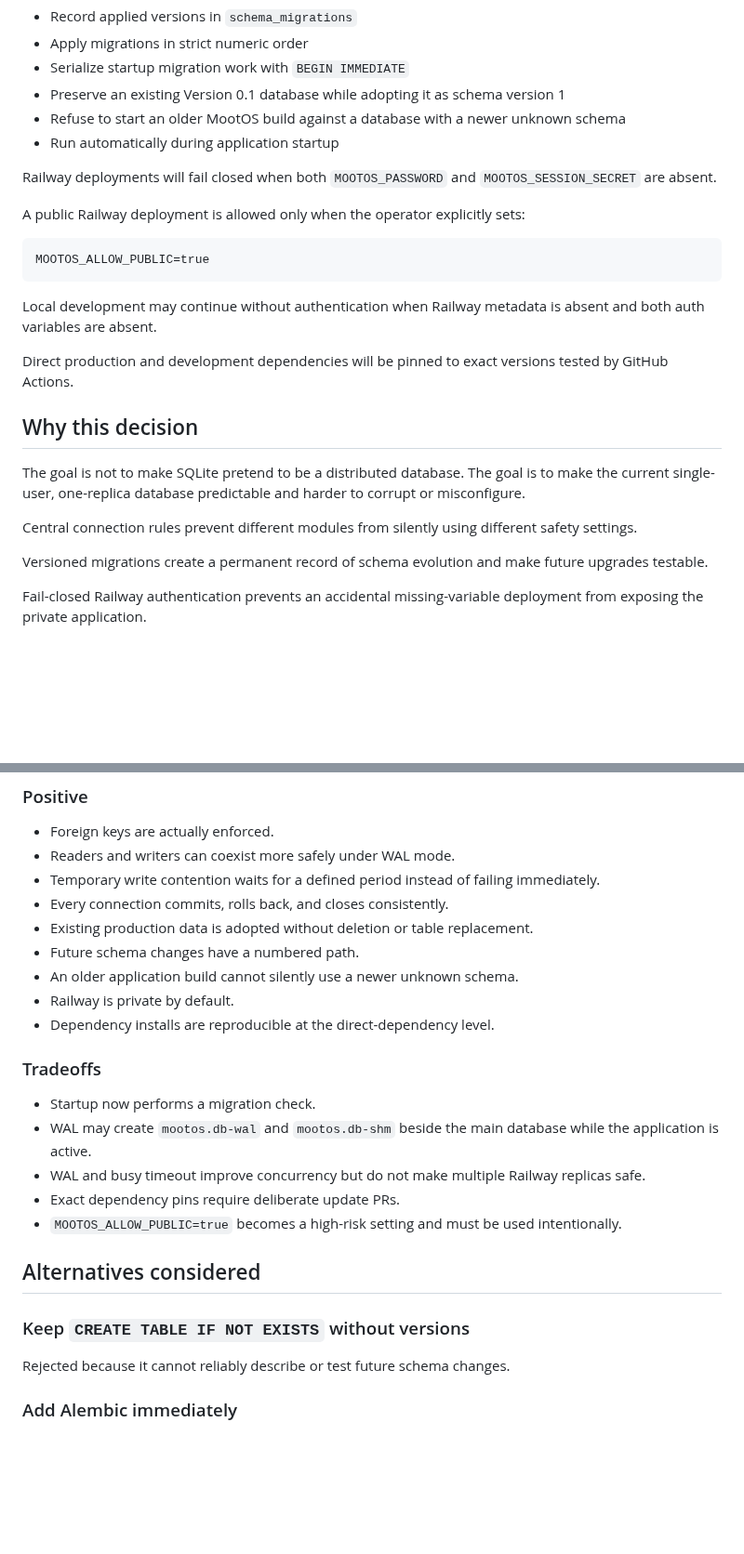
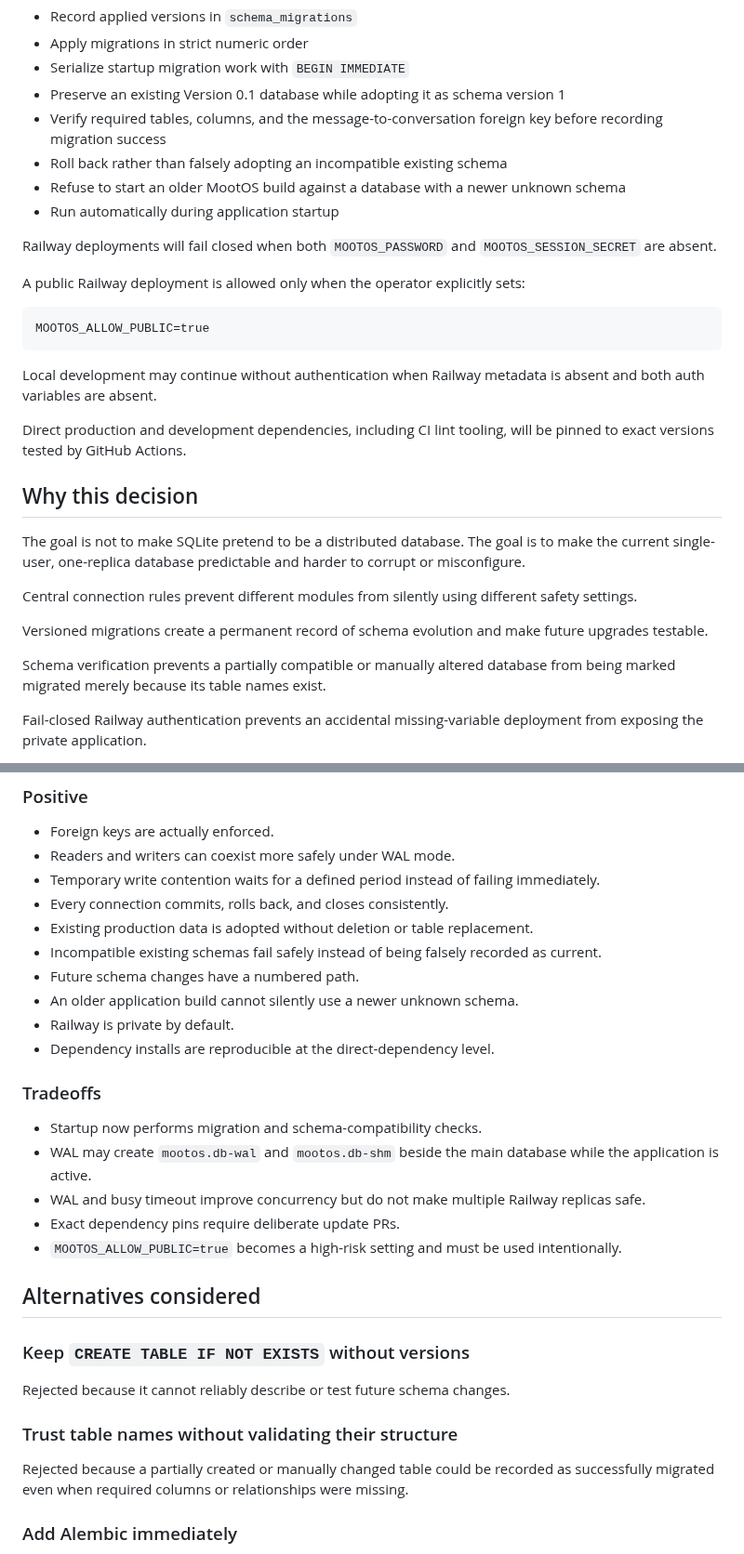
Before and after one commit to mootmoot1/MootOS, a Markdown page: docs/ADR-015-foundation-hardening.md, 2 parts joined by grey strips. Shown at 93% size. GitHub-like rendering; blank space fills up the shorter version.

Commit message:
docs: record migration schema verification

```diff
--- a/docs/ADR-015-foundation-hardening.md
+++ b/docs/ADR-015-foundation-hardening.md
@@ -35,6 +35,8 @@ The migration system will:
 - Apply migrations in strict numeric order
 - Serialize startup migration work with `BEGIN IMMEDIATE`
 - Preserve an existing Version 0.1 database while adopting it as schema version 1
+- Verify required tables, columns, and the message-to-conversation foreign key before recording migration success
+- Roll back rather than falsely adopting an incompatible existing schema
 - Refuse to start an older MootOS build against a database with a newer unknown schema
 - Run automatically during application startup
 
@@ -48,7 +50,7 @@ MOOTOS_ALLOW_PUBLIC=true
 
 Local development may continue without authentication when Railway metadata is absent and both auth variables are absent.
 
-Direct production and development dependencies will be pinned to exact versions tested by GitHub Actions.
+Direct production and development dependencies, including CI lint tooling, will be pinned to exact versions tested by GitHub Actions.
 
 ## Why this decision
 
@@ -57,6 +59,8 @@ The goal is not to make SQLite pretend to be a distributed database. The goal is
 Central connection rules prevent different modules from silently using different safety settings.
 
 Versioned migrations create a permanent record of schema evolution and make future upgrades testable.
+
+Schema verification prevents a partially compatible or manually altered database from being marked migrated merely because its table names exist.
 
 Fail-closed Railway authentication prevents an accidental missing-variable deployment from exposing the private application.
 
@@ -71,6 +75,7 @@ Pinned direct dependencies make rebuilds more repeatable and reduce surprise cha
 - Temporary write contention waits for a defined period instead of failing immediately.
 - Every connection commits, rolls back, and closes consistently.
 - Existing production data is adopted without deletion or table replacement.
+- Incompatible existing schemas fail safely instead of being falsely recorded as current.
 - Future schema changes have a numbered path.
 - An older application build cannot silently use a newer unknown schema.
 - Railway is private by default.
@@ -78,7 +83,7 @@ Pinned direct dependencies make rebuilds more repeatable and reduce surprise cha
 
 ### Tradeoffs
 
-- Startup now performs a migration check.
+- Startup now performs migration and schema-compatibility checks.
 - WAL may create `mootos.db-wal` and `mootos.db-shm` beside the main database while the application is active.
 - WAL and busy timeout improve concurrency but do not make multiple Railway replicas safe.
 - Exact dependency pins require deliberate update PRs.
@@ -89,6 +94,10 @@ Pinned direct dependencies make rebuilds more repeatable and reduce surprise cha
 ### Keep `CREATE TABLE IF NOT EXISTS` without versions
 
 Rejected because it cannot reliably describe or test future schema changes.
+
+### Trust table names without validating their structure
+
+Rejected because a partially created or manually changed table could be recorded as successfully migrated even when required columns or relationships were missing.
 
 ### Add Alembic immediately
 
```
Also changed, not shown: other parts of docs/ADR-015-foundation-hardening.md (+1 -0 lines).
